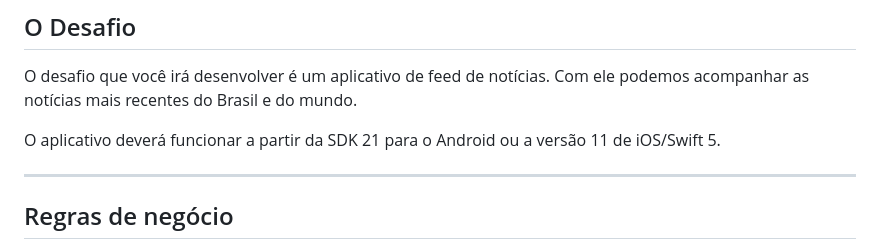
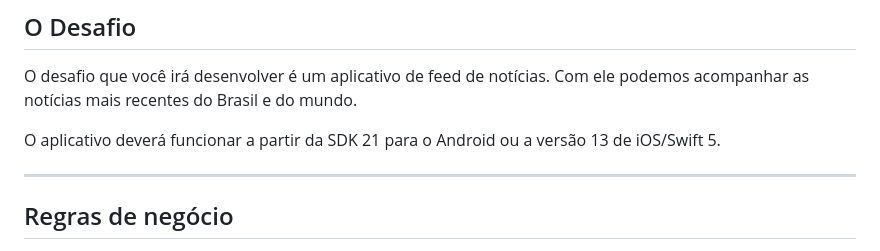
Before and after one commit to globoi/portfolio-desafio, a Markdown page: mobile/README.md, the part around the change. GitHub-like rendering.

```diff
--- a/mobile/README.md
+++ b/mobile/README.md
@@ -21,7 +21,7 @@ Você deverá usar este repositório como o repo principal do projeto, i.e., tod
 
 O desafio que você irá desenvolver é um aplicativo de feed de notícias. Com ele podemos acompanhar as notícias mais recentes do Brasil e do mundo.
 
-O aplicativo deverá funcionar a partir da SDK 21 para o Android ou a versão 11 de iOS/Swift 5.
+O aplicativo deverá funcionar a partir da SDK 21 para o Android ou a versão 13 de iOS/Swift 5.
 
 -------------------------------------------------------------------------------
 ## Regras de negócio
```
Also changed, not shown: 1 other file.
